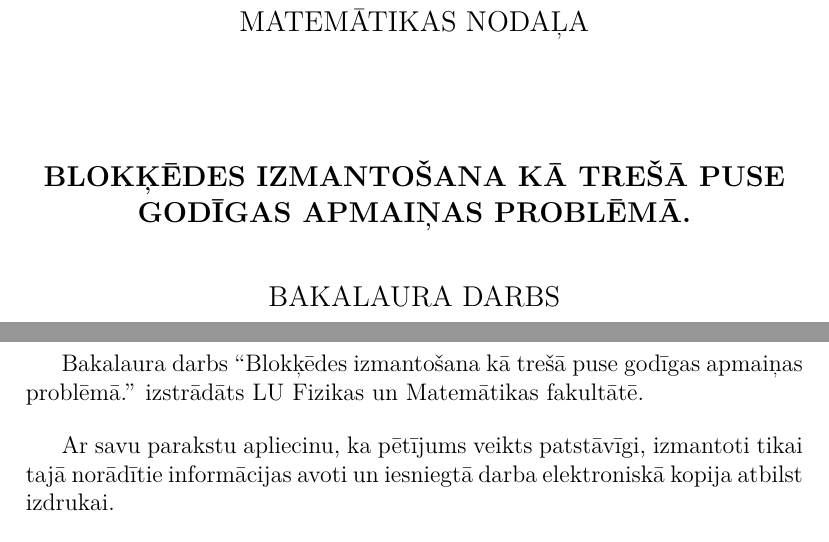
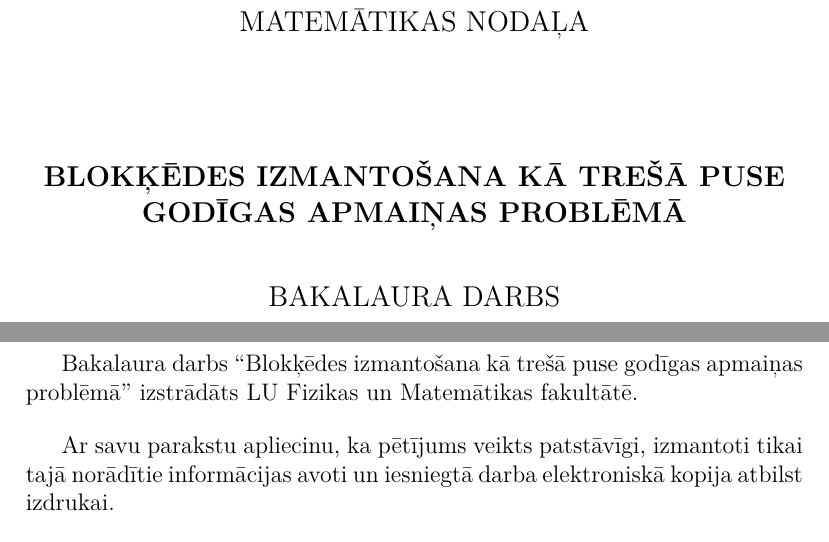
Before and after one commit to Ratniex/bakalaurs, a LaTeX document (main.tex, which reads titullapa.tex): two parts of pages 1 and 27 of 27, joined at a grey line, cut so that both start at the same text. Compiled offline with XeLaTeX.

Commit message:
virsrakts

```diff
--- a/titullapa.tex
+++ b/titullapa.tex
@@ -1,6 +1,6 @@
 \fakultate{Fizikas un Matemātikas}
 \nodala{Matemātikas}
-\nosaukums{Blokķēdes izmantošana kā trešā puse godīgas apmaiņas problēmā.}
+\nosaukums{Blokķēdes izmantošana kā trešā puse godīgas apmaiņas problēmā}
 \darbaveids{Bakalaura}
 \DARBAVEIDS{BAKALAURA}
 \autors{Pēteris Ratnieks}
```
